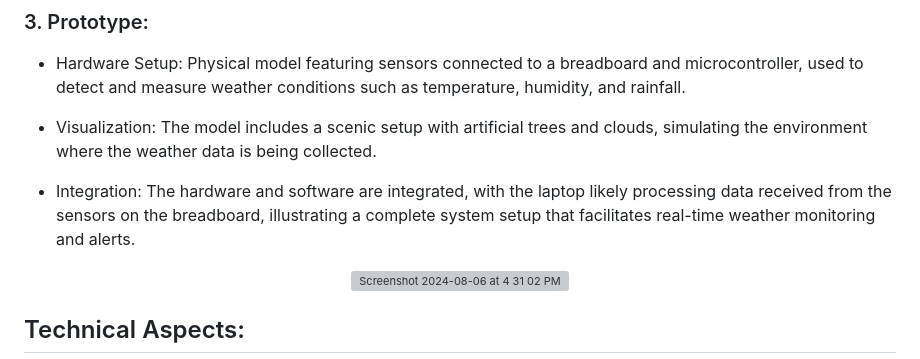
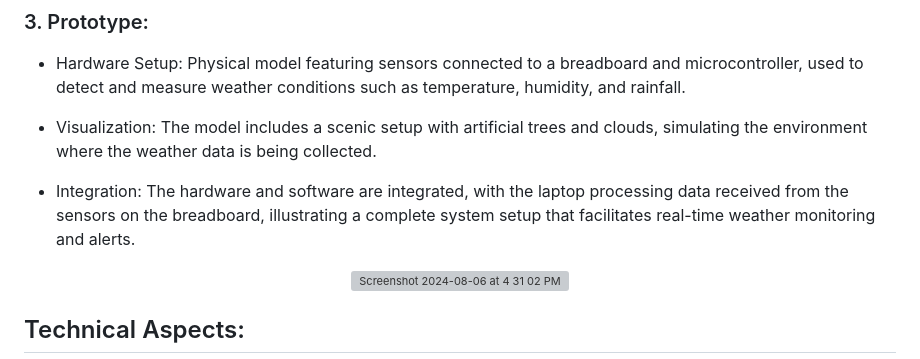
Before and after one commit to norinhossamm/Weather-Forecast-System, a Markdown page: README.md, the part around the change. GitHub-like rendering; grey boxes are pictures that could not be loaded.

```diff
--- a/README.md
+++ b/README.md
@@ -42,7 +42,7 @@ This page allows users to customize weather alerts. It provides them with the ab
 
 - Visualization: The model includes a scenic setup with artificial trees and clouds, simulating the environment where the weather data is being collected.
 
-- Integration: The hardware and software are integrated, with the laptop likely processing data received from the sensors on the breadboard, illustrating a complete system setup that facilitates real-time weather monitoring and alerts.
+- Integration: The hardware and software are integrated, with the laptop processing data received from the sensors on the breadboard, illustrating a complete system setup that facilitates real-time weather monitoring and alerts.
 
 <div align=center>
 <img width="475" alt="Screenshot 2024-08-06 at 4 31 02 PM" src="https://github.com/user-attachments/assets/515531c4-6c42-4052-9ed8-55dd4e0b029e">
```
